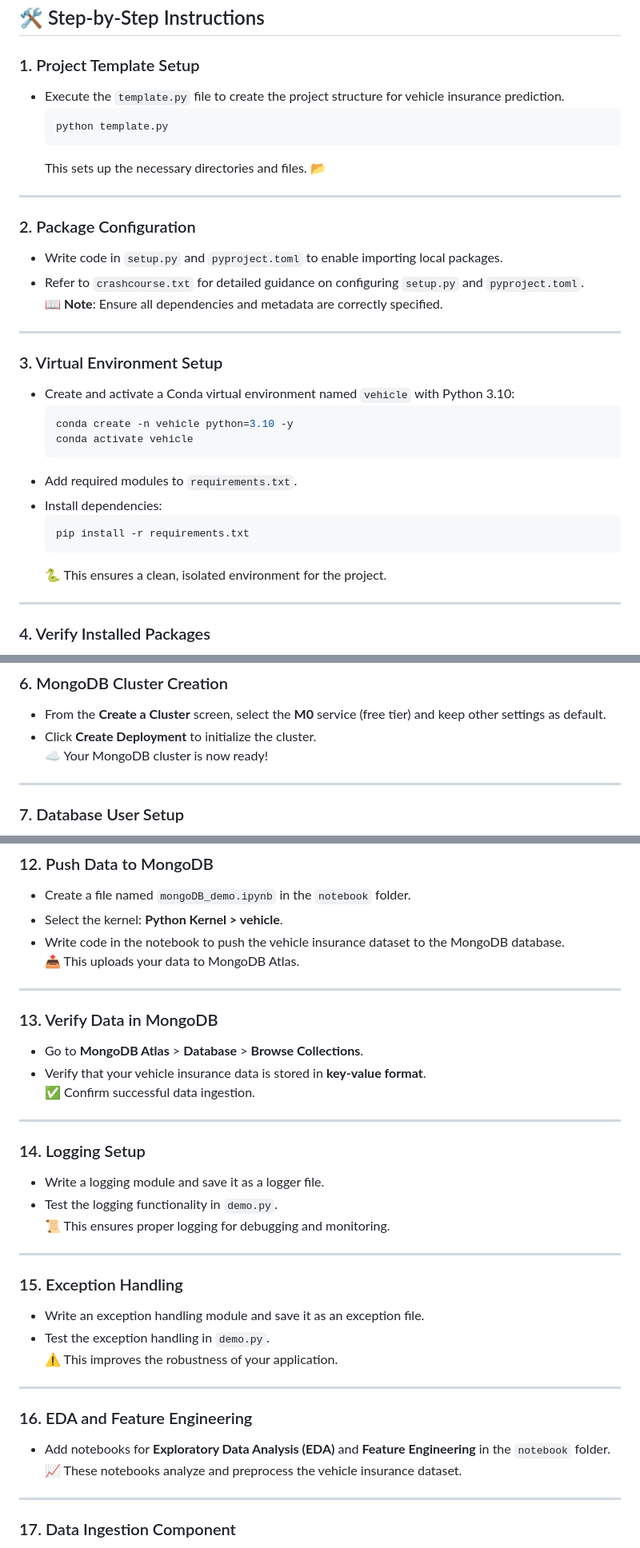
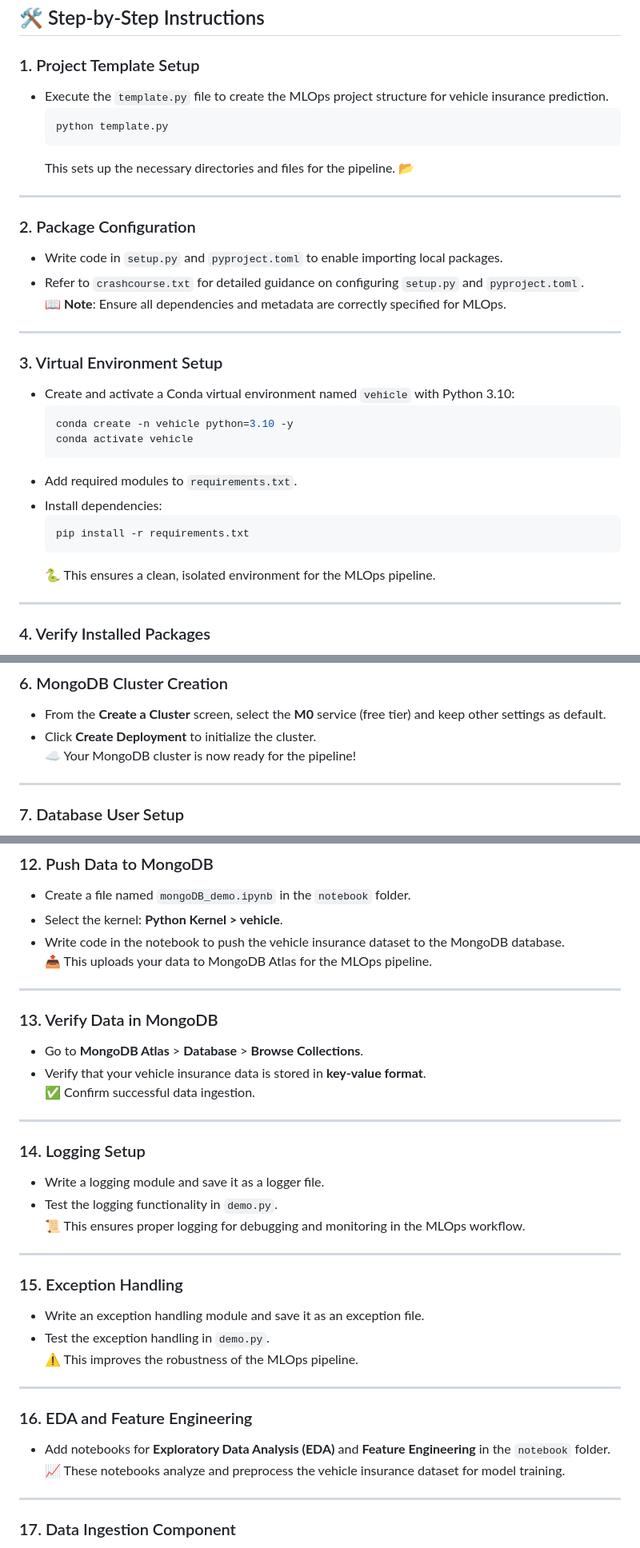
Before and after one commit to Basavarajsm2102/MLOPS-proj-2, a Markdown page: README.md, 3 parts joined by grey strips. Shown: that part at 80% size. Drawn GitHub-style.

````diff
--- a/README.md
+++ b/README.md
@@ -45,18 +45,18 @@ Welcome to the **Vehicle Insurance Prediction Project**! This repository provide
 ## 🛠️ Step-by-Step Instructions
 
 ### 1. Project Template Setup
-- Execute the `template.py` file to create the project structure for vehicle insurance prediction.
+- Execute the `template.py` file to create the MLOps project structure for vehicle insurance prediction.
   ```bash
   python template.py
   ```
-  This sets up the necessary directories and files. 📂
+  This sets up the necessary directories and files for the pipeline. 📂
 
 ---
 
 ### 2. Package Configuration
 - Write code in `setup.py` and `pyproject.toml` to enable importing local packages.
 - Refer to `crashcourse.txt` for detailed guidance on configuring `setup.py` and `pyproject.toml`.
-  📖 **Note**: Ensure all dependencies and metadata are correctly specified.
+  📖 **Note**: Ensure all dependencies and metadata are correctly specified for MLOps.
 
 ---
 
@@ -71,7 +71,7 @@ Welcome to the **Vehicle Insurance Prediction Project**! This repository provide
   ```bash
   pip install -r requirements.txt
   ```
-  🐍 This ensures a clean, isolated environment for the project.
+  🐍 This ensures a clean, isolated environment for the MLOps pipeline.
 
 ---
 
@@ -94,7 +94,7 @@ Welcome to the **Vehicle Insurance Prediction Project**! This repository provide
 ### 6. MongoDB Cluster Creation
 - From the **Create a Cluster** screen, select the **M0** service (free tier) and keep other settings as default.
 - Click **Create Deployment** to initialize the cluster.
-  ☁️ Your MongoDB cluster is now ready!
+  ☁️ Your MongoDB cluster is now ready for the pipeline!
 
 ---
 
@@ -138,7 +138,7 @@ Welcome to the **Vehicle Insurance Prediction Project**! This repository provide
 - Create a file named `mongoDB_demo.ipynb` in the `notebook` folder.
 - Select the kernel: **Python Kernel > vehicle**.
 - Write code in the notebook to push the vehicle insurance dataset to the MongoDB database.
-  📤 This uploads your data to MongoDB Atlas.
+  📤 This uploads your data to MongoDB Atlas for the MLOps pipeline.
 
 ---
 
@@ -152,20 +152,20 @@ Welcome to the **Vehicle Insurance Prediction Project**! This repository provide
 ### 14. Logging Setup
 - Write a logging module and save it as a logger file.
 - Test the logging functionality in `demo.py`.
-  📜 This ensures proper logging for debugging and monitoring.
+  📜 This ensures proper logging for debugging and monitoring in the MLOps workflow.
 
 ---
 
 ### 15. Exception Handling
 - Write an exception handling module and save it as an exception file.
 - Test the exception handling in `demo.py`.
-  ⚠️ This improves the robustness of your application.
+  ⚠️ This improves the robustness of the MLOps pipeline.
 
 ---
 
 ### 16. EDA and Feature Engineering
 - Add notebooks for **Exploratory Data Analysis (EDA)** and **Feature Engineering** in the `notebook` folder.
-  📈 These notebooks analyze and preprocess the vehicle insurance dataset.
+  📈 These notebooks analyze and preprocess the vehicle insurance dataset for model training.
 
 ---
 
````
Also changed, not shown: other parts of README.md (+21 -21 lines).
